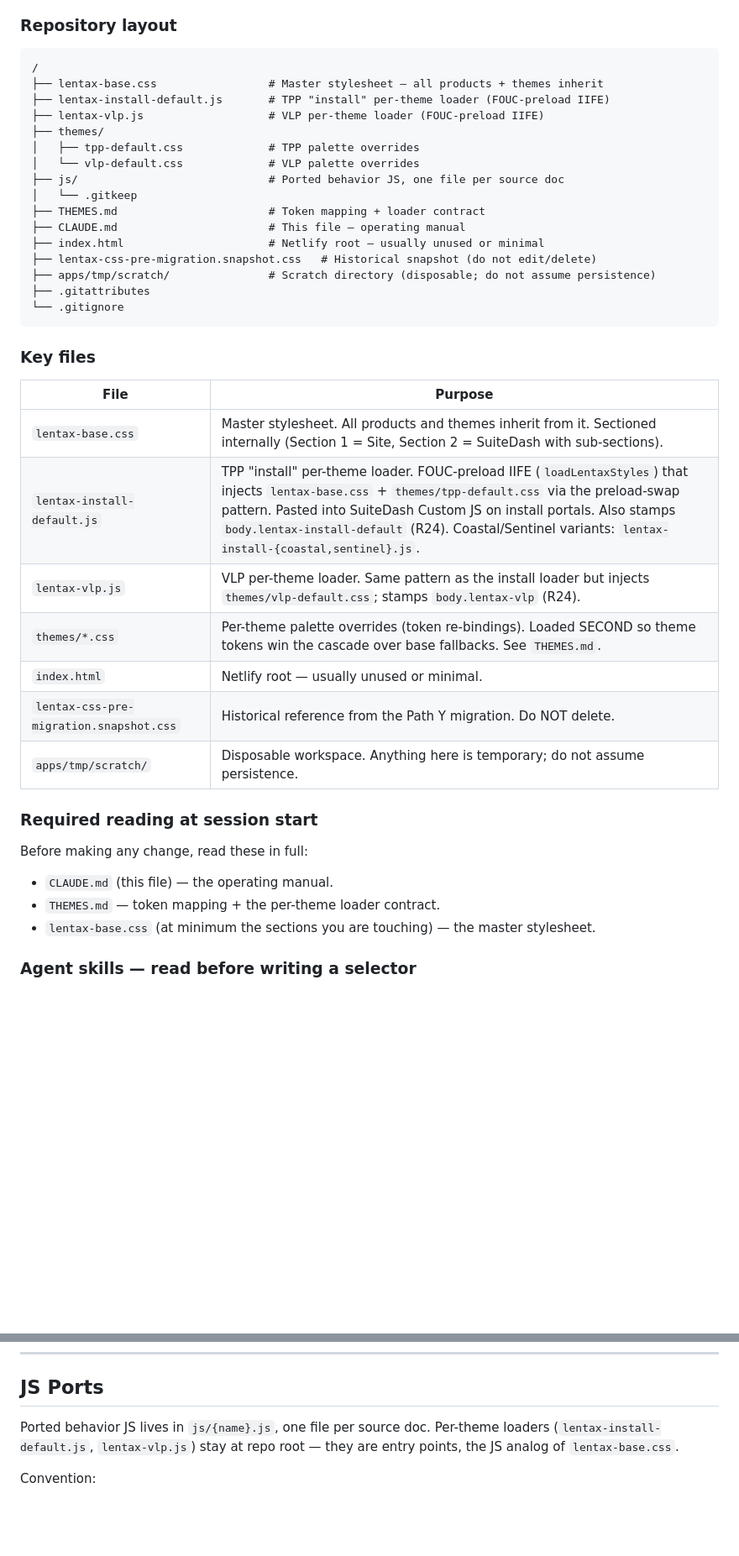
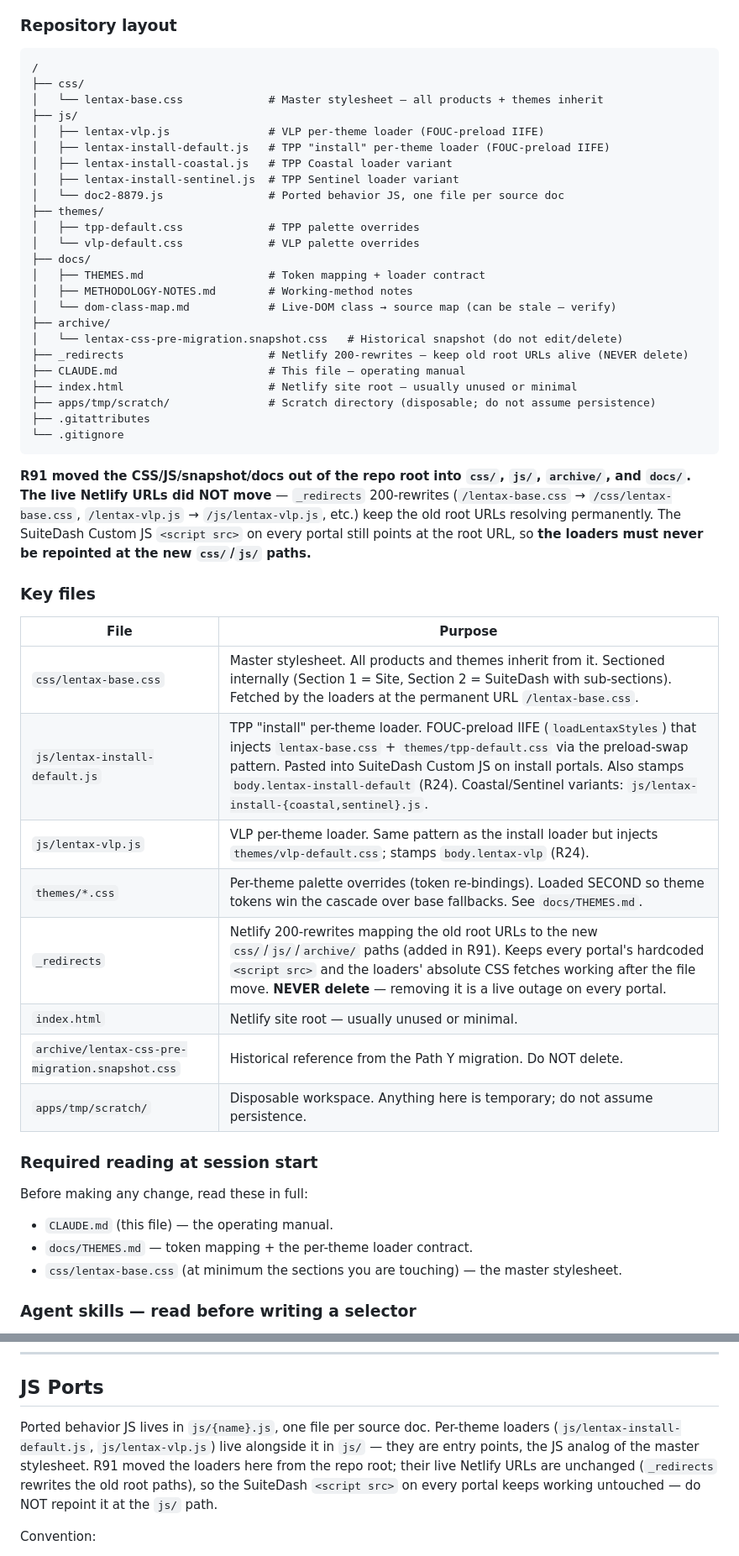
Before and after one commit to JLW-Dev-Coder/lentax-styles, a Markdown page: CLAUDE.md, 2 parts joined by grey strips. Shown at 84% size. Drawn GitHub-style; blank space fills up the shorter version.

Commit message:
docs(repo): R92 refresh doc paths R91 broke — repo paths moved, URLs did not
R91 (fcbb234) git-mv'd the CSS/JS/snapshot/docs out of the repo root into
css/, js/, archive/, docs/ but its prompt forbade content edits, so CLAUDE.md
and two skills still cited the old root paths. That over-applied the
zero-content-edit rule: it is correct for production .css/.js, wrong for docs.
This commit repays the debt R91 left (R90's rule: a stale skill is worse than
none — update it in the same commit as the change that invalidates it).

The load-bearing distinction, preserved throughout: the REPO PATHS moved; the
LIVE URLs did not. _redirects 200-rewrites keep /lentax-base.css, /lentax-vlp.js
and the install loaders resolving at their old root URLs permanently, so the SD
Custom JS <script src> on every portal — including portals that don't exist yet
— keeps working with zero re-pastes. No doc may imply /css/lentax-base.css is
the URL to fetch; the loader must keep fetching /lentax-base.css.

CLAUDE.md
  - Repository layout tree rewritten to css/ js/ docs/ archive/ + _redirects,
    with a note that the URLs did not move and loaders must not be repointed.
  - Key files table: locators retargeted; added a _redirects row (NEVER delete).
  - Required-reading list -> docs/THEMES.md, css/lentax-base.css.
  - JS Ports: fixed the now-false "loaders stay at repo root".
  - Verification-command paths -> .\css\ and .\js\ (executables only).
    Post-deploy URL left as the root netlify URL — it is live, not a repo path.
  - Change Log R92 row.

.claude/skills/lentax-styles-repo/SKILL.md
  - "What ships where" table locators -> js/ css/ archive/; added _redirects row.
  - "Root files are live URLs" section rewritten for post-R91 reality: files
    live in css//js/ but _redirects keeps the root URLs permanent, so the loader
    must never be tidied onto the new paths (warning is MORE important now).

.claude/skills/suitedash-portal-styling/SKILL.md
  - "Where the CSS ships from" table locators -> js/ css/.
  - "portal CSS lives inside a JS string" claim: path fixed to js/lentax-vlp.js,
    substance preserved.

suitedash-portal-qa/SKILL.md: checked, no moved-file references, unchanged.
Docs only: zero .css and zero .js changed. Em-dashes preserved. No Netlify
verification needed — docs don't ship.

ClickUp: 86e29uzdq

Co-Authored-By: Claude Opus 4.8 (1M context) <noreply@anthropic.com>

````diff
--- a/CLAUDE.md
+++ b/CLAUDE.md
@@ -21,33 +21,49 @@ Files in this repo are deployed via Netlify to `precious-lily-bbe555.netlify.app
 
 ```
 /
-├── lentax-base.css                 # Master stylesheet — all products + themes inherit
-├── lentax-install-default.js       # TPP "install" per-theme loader (FOUC-preload IIFE)
-├── lentax-vlp.js                   # VLP per-theme loader (FOUC-preload IIFE)
+├── css/
+│   └── lentax-base.css             # Master stylesheet — all products + themes inherit
+├── js/
+│   ├── lentax-vlp.js               # VLP per-theme loader (FOUC-preload IIFE)
+│   ├── lentax-install-default.js   # TPP "install" per-theme loader (FOUC-preload IIFE)
+│   ├── lentax-install-coastal.js   # TPP Coastal loader variant
+│   ├── lentax-install-sentinel.js  # TPP Sentinel loader variant
+│   └── doc2-8879.js                # Ported behavior JS, one file per source doc
 ├── themes/
 │   ├── tpp-default.css             # TPP palette overrides
 │   └── vlp-default.css             # VLP palette overrides
-├── js/                             # Ported behavior JS, one file per source doc
-│   └── .gitkeep
-├── THEMES.md                       # Token mapping + loader contract
+├── docs/
+│   ├── THEMES.md                   # Token mapping + loader contract
+│   ├── METHODOLOGY-NOTES.md        # Working-method notes
+│   └── dom-class-map.md            # Live-DOM class → source map (can be stale — verify)
+├── archive/
+│   └── lentax-css-pre-migration.snapshot.css   # Historical snapshot (do not edit/delete)
+├── _redirects                      # Netlify 200-rewrites — keep old root URLs alive (NEVER delete)
 ├── CLAUDE.md                       # This file — operating manual
-├── index.html                      # Netlify root — usually unused or minimal
-├── lentax-css-pre-migration.snapshot.css   # Historical snapshot (do not edit/delete)
+├── index.html                      # Netlify site root — usually unused or minimal
 ├── apps/tmp/scratch/               # Scratch directory (disposable; do not assume persistence)
 ├── .gitattributes
 └── .gitignore
 ```
 
+**R91 moved the CSS/JS/snapshot/docs out of the repo root into `css/`, `js/`,
+`archive/`, and `docs/`. The live Netlify URLs did NOT move** — `_redirects`
+200-rewrites (`/lentax-base.css` → `/css/lentax-base.css`, `/lentax-vlp.js` →
+`/js/lentax-vlp.js`, etc.) keep the old root URLs resolving permanently. The
+SuiteDash Custom JS `<script src>` on every portal still points at the root
+URL, so **the loaders must never be repointed at the new `css/`/`js/` paths.**
+
 ### Key files
 
 | File | Purpose |
 |---|---|
-| `lentax-base.css` | Master stylesheet. All products and themes inherit from it. Sectioned internally (Section 1 = Site, Section 2 = SuiteDash with sub-sections). |
-| `lentax-install-default.js` | TPP "install" per-theme loader. FOUC-preload IIFE (`loadLentaxStyles`) that injects `lentax-base.css` + `themes/tpp-default.css` via the preload-swap pattern. Pasted into SuiteDash Custom JS on install portals. Also stamps `body.lentax-install-default` (R24). Coastal/Sentinel variants: `lentax-install-{coastal,sentinel}.js`. |
-| `lentax-vlp.js` | VLP per-theme loader. Same pattern as the install loader but injects `themes/vlp-default.css`; stamps `body.lentax-vlp` (R24). |
-| `themes/*.css` | Per-theme palette overrides (token re-bindings). Loaded SECOND so theme tokens win the cascade over base fallbacks. See `THEMES.md`. |
-| `index.html` | Netlify root — usually unused or minimal. |
-| `lentax-css-pre-migration.snapshot.css` | Historical reference from the Path Y migration. Do NOT delete. |
+| `css/lentax-base.css` | Master stylesheet. All products and themes inherit from it. Sectioned internally (Section 1 = Site, Section 2 = SuiteDash with sub-sections). Fetched by the loaders at the permanent URL `/lentax-base.css`. |
+| `js/lentax-install-default.js` | TPP "install" per-theme loader. FOUC-preload IIFE (`loadLentaxStyles`) that injects `lentax-base.css` + `themes/tpp-default.css` via the preload-swap pattern. Pasted into SuiteDash Custom JS on install portals. Also stamps `body.lentax-install-default` (R24). Coastal/Sentinel variants: `js/lentax-install-{coastal,sentinel}.js`. |
+| `js/lentax-vlp.js` | VLP per-theme loader. Same pattern as the install loader but injects `themes/vlp-default.css`; stamps `body.lentax-vlp` (R24). |
+| `themes/*.css` | Per-theme palette overrides (token re-bindings). Loaded SECOND so theme tokens win the cascade over base fallbacks. See `docs/THEMES.md`. |
+| `_redirects` | Netlify 200-rewrites mapping the old root URLs to the new `css/`/`js/`/`archive/` paths (added in R91). Keeps every portal's hardcoded `<script src>` and the loaders' absolute CSS fetches working after the file move. **NEVER delete** — removing it is a live outage on every portal. |
+| `index.html` | Netlify site root — usually unused or minimal. |
+| `archive/lentax-css-pre-migration.snapshot.css` | Historical reference from the Path Y migration. Do NOT delete. |
 | `apps/tmp/scratch/` | Disposable workspace. Anything here is temporary; do not assume persistence. |
 
 ### Required reading at session start
@@ -55,8 +71,8 @@ Files in this repo are deployed via Netlify to `precious-lily-bbe555.netlify.app
 Before making any change, read these in full:
 
 - `CLAUDE.md` (this file) — the operating manual.
-- `THEMES.md` — token mapping + the per-theme loader contract.
-- `lentax-base.css` (at minimum the sections you are touching) — the master stylesheet.
+- `docs/THEMES.md` — token mapping + the per-theme loader contract.
+- `css/lentax-base.css` (at minimum the sections you are touching) — the master stylesheet.
 
 ### Agent skills — read before writing a selector
 
@@ -77,8 +93,12 @@ Seven defects shipped in a single day (2026-07-11) from breaking it — each def
 ## JS Ports
 
 Ported behavior JS lives in `js/{name}.js`, one file per source doc.
-Per-theme loaders (`lentax-install-default.js`, `lentax-vlp.js`) stay
-at repo root — they are entry points, the JS analog of `lentax-base.css`.
+Per-theme loaders (`js/lentax-install-default.js`, `js/lentax-vlp.js`) live
+alongside it in `js/` — they are entry points, the JS analog of the master
+stylesheet. R91 moved the loaders here from the repo root; their live Netlify
+URLs are unchanged (`_redirects` rewrites the old root paths), so the SuiteDash
+`<script src>` on every portal keeps working untouched — do NOT repoint it at
+the `js/` path.
 
 Convention:
 - Filename matches the CU source doc (e.g., `js/doc2-8879.js` for
````
Also changed, not shown: other parts of CLAUDE.md (+8 -7 lines), 2 other files.
